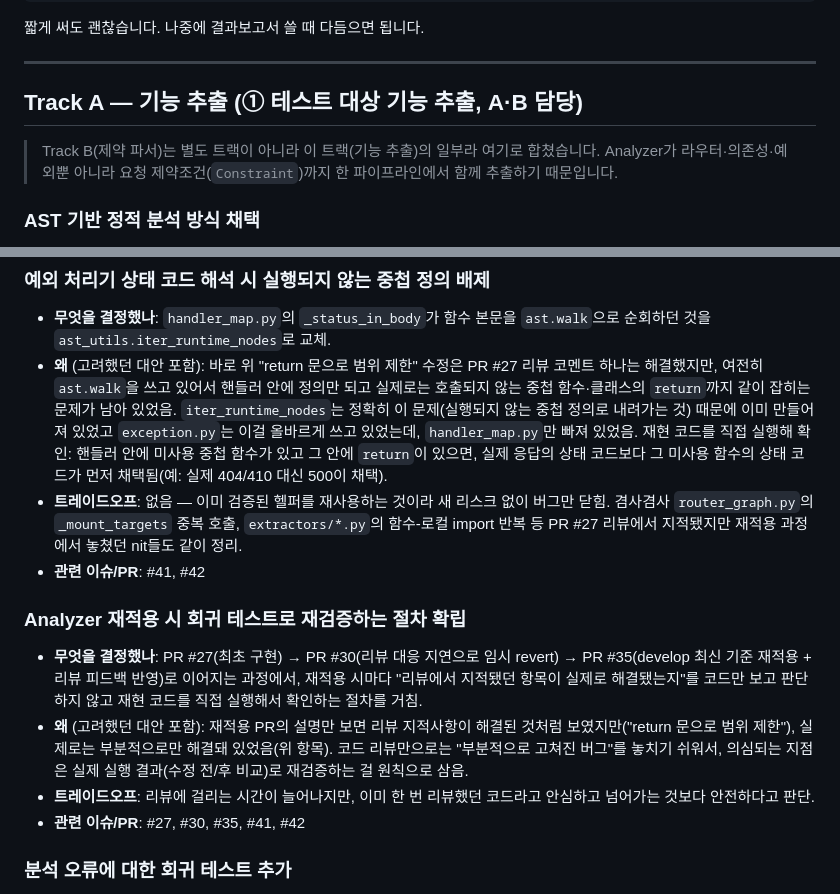
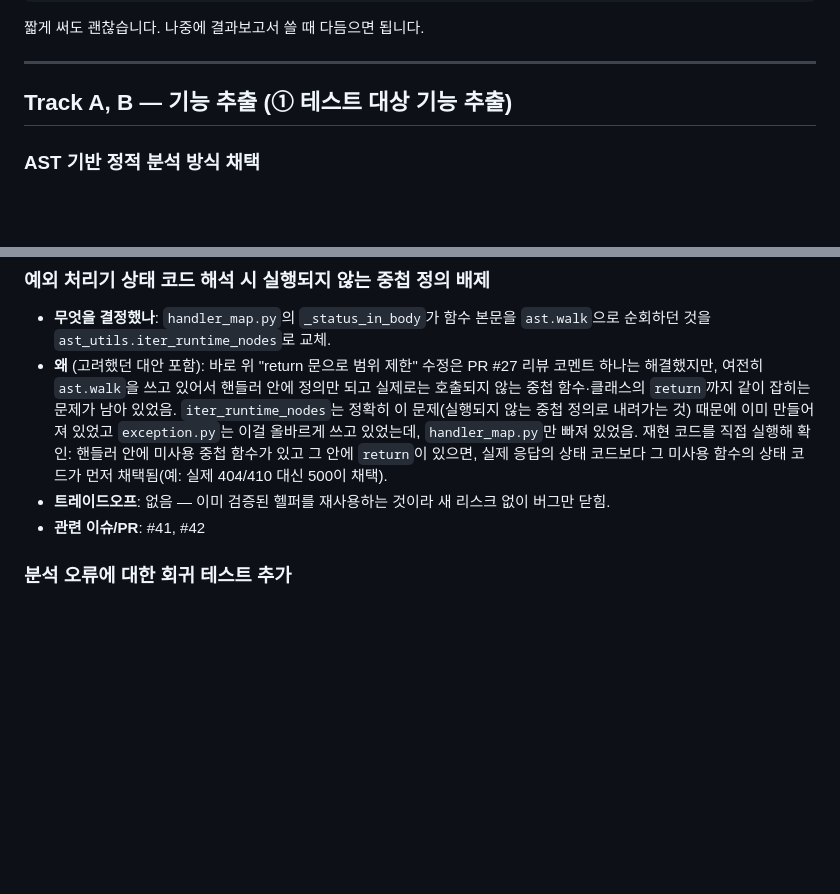
Before and after one commit to WoochangJin/Testweaver, a Markdown page: docs/decisions.md, 2 parts joined by grey strips. Drawn GitHub-style; blank space fills up the shorter version.

Commit message:
docs: trim lower-priority additions from decisions.md
- Track A 헤더의 병합 사유 설명 블록쿼트 제거, 헤더만 "Track A, B"로 간결화
- 절차/방법론 성격이라 상대적으로 비중이 낮았던 "재적용 시 재검증 절차" 항목 삭제
- 남긴 #41/#42 항목의 트레이드오프에서 곁가지 nit 언급 정리

Co-Authored-By: Claude Sonnet 5 <noreply@anthropic.com>

```diff
--- a/docs/decisions.md
+++ b/docs/decisions.md
@@ -21,9 +21,7 @@
 
 ---
 
-## Track A — 기능 추출 (① 테스트 대상 기능 추출, A·B 담당)
-
-> Track B(제약 파서)는 별도 트랙이 아니라 이 트랙(기능 추출)의 일부라 여기로 합쳤습니다. Analyzer가 라우터·의존성·예외뿐 아니라 요청 제약조건(`Constraint`)까지 한 파이프라인에서 함께 추출하기 때문입니다.
+## Track A, B — 기능 추출 (① 테스트 대상 기능 추출)
 
 ### AST 기반 정적 분석 방식 채택
 - **무엇을 결정했나**: FastAPI 프로젝트를 직접 실행하지 않고 Python의 AST를 이용해 라우터, 엔드포인트, 의존성, 예외 처리 구조를 분석하도록 구현.
@@ -58,14 +56,8 @@
 ### 예외 처리기 상태 코드 해석 시 실행되지 않는 중첩 정의 배제
 - **무엇을 결정했나**: `handler_map.py`의 `_status_in_body`가 함수 본문을 `ast.walk`으로 순회하던 것을 `ast_utils.iter_runtime_nodes`로 교체.
 - **왜** (고려했던 대안 포함): 바로 위 "return 문으로 범위 제한" 수정은 PR #27 리뷰 코멘트 하나는 해결했지만, 여전히 `ast.walk`을 쓰고 있어서 핸들러 안에 정의만 되고 실제로는 호출되지 않는 중첩 함수·클래스의 `return`까지 같이 잡히는 문제가 남아 있었음. `iter_runtime_nodes`는 정확히 이 문제(실행되지 않는 중첩 정의로 내려가는 것) 때문에 이미 만들어져 있었고 `exception.py`는 이걸 올바르게 쓰고 있었는데, `handler_map.py`만 빠져 있었음. 재현 코드를 직접 실행해 확인: 핸들러 안에 미사용 중첩 함수가 있고 그 안에 `return`이 있으면, 실제 응답의 상태 코드보다 그 미사용 함수의 상태 코드가 먼저 채택됨(예: 실제 404/410 대신 500이 채택).
-- **트레이드오프**: 없음 — 이미 검증된 헬퍼를 재사용하는 것이라 새 리스크 없이 버그만 닫힘. 겸사겸사 `router_graph.py`의 `_mount_targets` 중복 호출, `extractors/*.py`의 함수-로컬 import 반복 등 PR #27 리뷰에서 지적됐지만 재적용 과정에서 놓쳤던 nit들도 같이 정리.
+- **트레이드오프**: 없음 — 이미 검증된 헬퍼를 재사용하는 것이라 새 리스크 없이 버그만 닫힘.
 - **관련 이슈/PR**: #41, #42
-
-### Analyzer 재적용 시 회귀 테스트로 재검증하는 절차 확립
-- **무엇을 결정했나**: PR #27(최초 구현) → PR #30(리뷰 대응 지연으로 임시 revert) → PR #35(develop 최신 기준 재적용 + 리뷰 피드백 반영)로 이어지는 과정에서, 재적용 시마다 "리뷰에서 지적됐던 항목이 실제로 해결됐는지"를 코드만 보고 판단하지 않고 재현 코드를 직접 실행해서 확인하는 절차를 거침.
-- **왜** (고려했던 대안 포함): 재적용 PR의 설명만 보면 리뷰 지적사항이 해결된 것처럼 보였지만("return 문으로 범위 제한"), 실제로는 부분적으로만 해결돼 있었음(위 항목). 코드 리뷰만으로는 "부분적으로 고쳐진 버그"를 놓치기 쉬워서, 의심되는 지점은 실제 실행 결과(수정 전/후 비교)로 재검증하는 걸 원칙으로 삼음.
-- **트레이드오프**: 리뷰에 걸리는 시간이 늘어나지만, 이미 한 번 리뷰했던 코드라고 안심하고 넘어가는 것보다 안전하다고 판단.
-- **관련 이슈/PR**: #27, #30, #35, #41, #42
 
 ### 분석 오류에 대한 회귀 테스트 추가
 - **무엇을 결정했나**: 실제 개발 과정에서 발견한 라우터 추출 오류가 다시 발생하지 않도록 `tests/analyzer/test_regressions.py`와 `test_edge_app.py`에 회귀 테스트를 추가.
```
